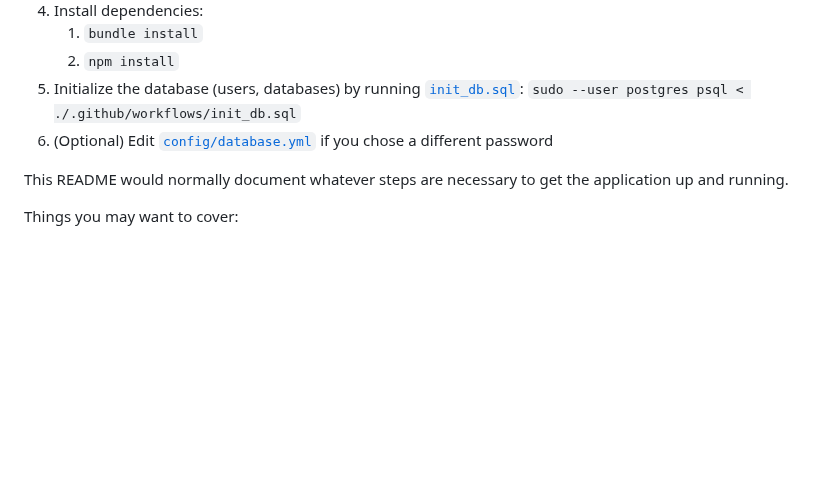
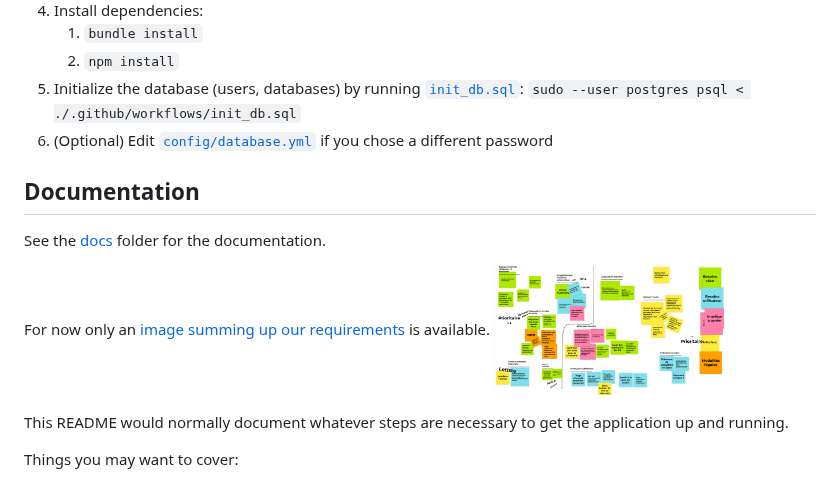
Before and after one commit to rezoleo/lea5, a Markdown page: README.md, the part around the change. Rendered like a GitHub page; pictures changed too: docs/Lea5-Definition-des-besoins.png (added); blank space fills up the shorter version.

Commit message:
Add requirements image as first documentation

```diff
--- a/README.md
+++ b/README.md
@@ -21,6 +21,13 @@ It is recommended to use [rbenv][rbenv] and [nvm][nvm] to install both language
    2. `npm install`
 5. Initialize the database (users, databases) by running [`init_db.sql`](.github/workflows/init_db.sql): `sudo --user postgres psql < ./.github/workflows/init_db.sql`
 6. (Optional) Edit [`config/database.yml`](config/database.yml) if you chose a different password
+
+## Documentation
+
+See the [docs](docs/) folder for the documentation.
+
+For now only an [image summing up our requirements](docs/Lea5-Definition-des-besoins.png) is available.
+[<img alt="Requirements" src="docs/Lea5-Definition-des-besoins.png" width="230" height="130">](docs/Lea5-Definition-des-besoins.png)
 
 This README would normally document whatever steps are necessary to get the
 application up and running.
```
